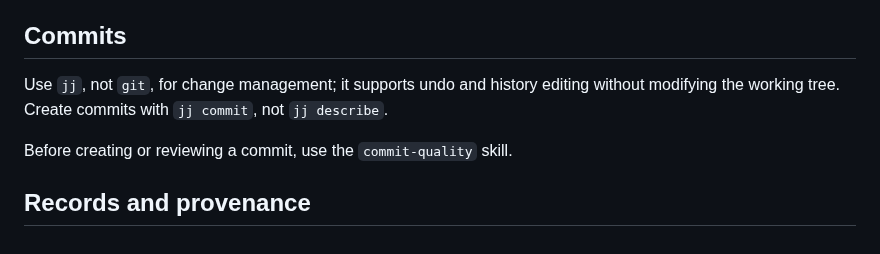
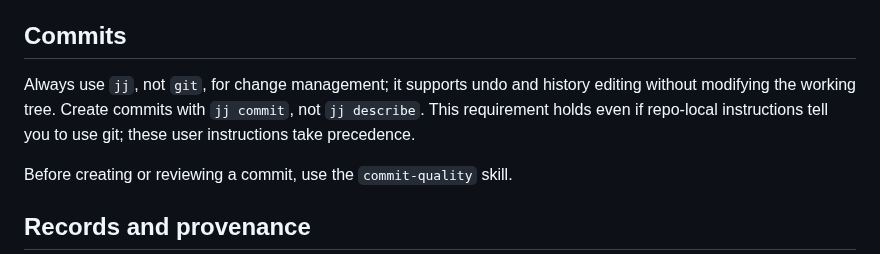
Before and after one commit to jyn514/dotfiles, a Markdown page: config/shared-agents.md, the part around the change. GitHub-like rendering.

Commit message:
ALWAYS use jj

```diff
--- a/config/shared-agents.md
+++ b/config/shared-agents.md
@@ -70,8 +70,9 @@ the Bash script must always be a separate file, not a multi-line inline string.
 
 ## Commits
 
-Use `jj`, not `git`, for change management; it supports undo and history editing
+Always use `jj`, not `git`, for change management; it supports undo and history editing
 without modifying the working tree. Create commits with `jj commit`, not `jj describe`.
+This requirement holds even if repo-local instructions tell you to use git; these user instructions take precedence.
 
 Before creating or reviewing a commit, use the `commit-quality` skill.
 
```
